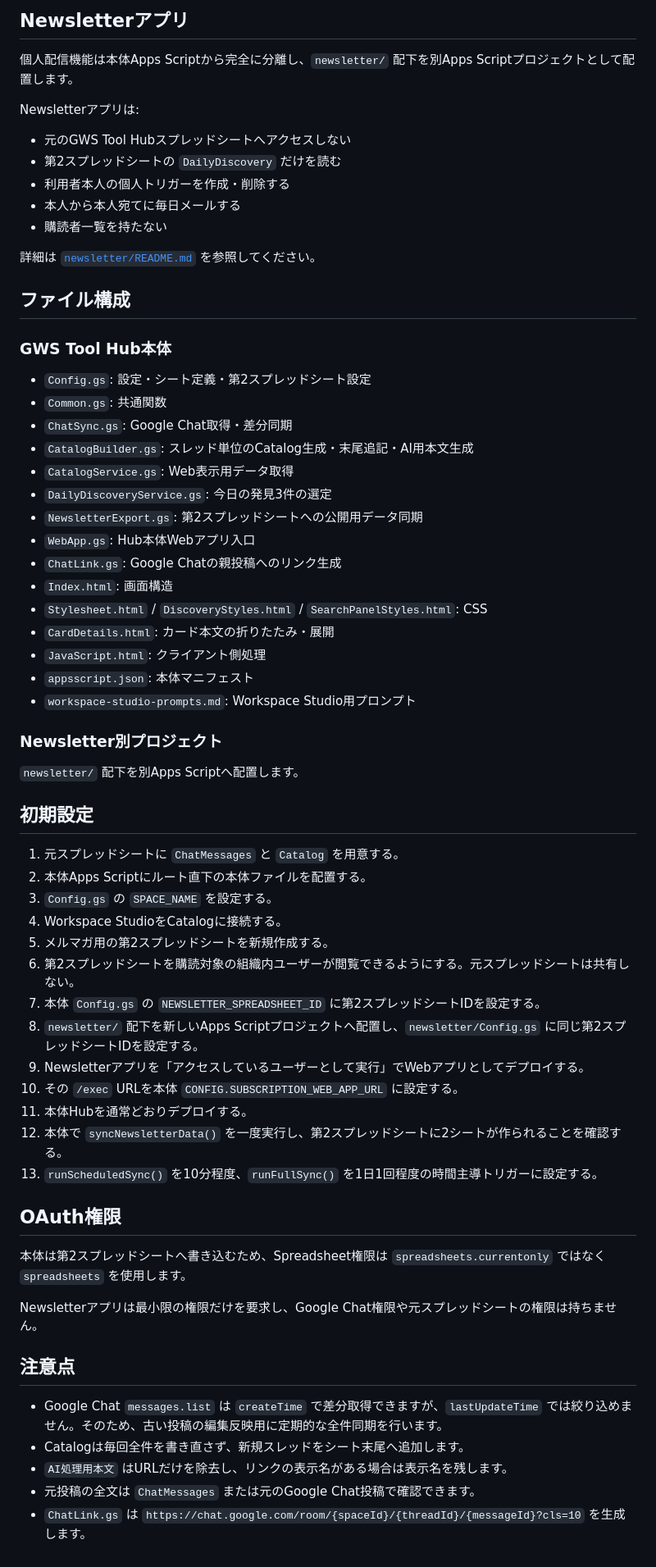
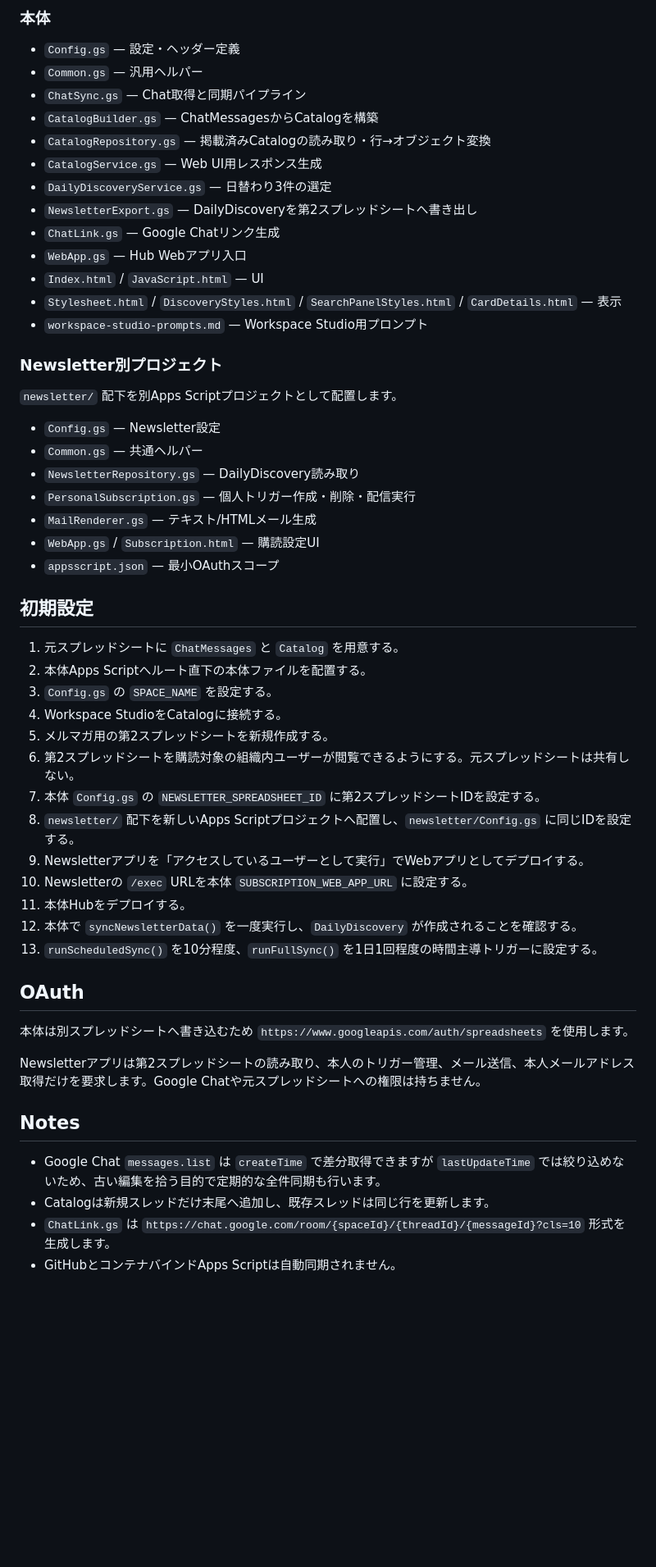
Before and after one commit to cityriver52/gws-tool-hub, a Markdown page: README.md, the part around one of its changes. Shown at 82% size. GitHub-like rendering; blank space fills up the shorter version.

```diff
--- a/README.md
+++ b/README.md
@@ -82,68 +69,57 @@ Webアプリは `getTodaysDiscovery_()` の結果を表示します。
 
-## Newsletterアプリ
+### 本体
 
-個人配信機能は本体Apps Scriptから完全に分離し、`newsletter/` 配下を別Apps Scriptプロジェクトとして配置します。
-
-Newsletterアプリは:
-
-- 元のGWS Tool Hubスプレッドシートへアクセスしない
-- 第2スプレッドシートの `DailyDiscovery` だけを読む
-- 利用者本人の個人トリガーを作成・削除する
-- 本人から本人宛てに毎日メールする
-- 購読者一覧を持たない
-
-詳細は [`newsletter/README.md`](newsletter/README.md) を参照してください。
-
-## ファイル構成
-
-### GWS Tool Hub本体
-
-- `Config.gs`: 設定・シート定義・第2スプレッドシート設定
-- `Common.gs`: 共通関数
-- `ChatSync.gs`: Google Chat取得・差分同期
-- `CatalogBuilder.gs`: スレッド単位のCatalog生成・末尾追記・AI用本文生成
-- `CatalogService.gs`: Web表示用データ取得
-- `DailyDiscoveryService.gs`: 今日の発見3件の選定
-- `NewsletterExport.gs`: 第2スプレッドシートへの公開用データ同期
-- `WebApp.gs`: Hub本体Webアプリ入口
-- `ChatLink.gs`: Google Chatの親投稿へのリンク生成
-- `Index.html`: 画面構造
-- `Stylesheet.html` / `DiscoveryStyles.html` / `SearchPanelStyles.html`: CSS
-- `CardDetails.html`: カード本文の折りたたみ・展開
-- `JavaScript.html`: クライアント側処理
-- `appsscript.json`: 本体マニフェスト
-- `workspace-studio-prompts.md`: Workspace Studio用プロンプト
+- `Config.gs` — 設定・ヘッダー定義
+- `Common.gs` — 汎用ヘルパー
+- `ChatSync.gs` — Chat取得と同期パイプライン
+- `CatalogBuilder.gs` — ChatMessagesからCatalogを構築
+- `CatalogRepository.gs` — 掲載済みCatalogの読み取り・行→オブジェクト変換
+- `CatalogService.gs` — Web UI用レスポンス生成
+- `DailyDiscoveryService.gs` — 日替わり3件の選定
+- `NewsletterExport.gs` — DailyDiscoveryを第2スプレッドシートへ書き出し
+- `ChatLink.gs` — Google Chatリンク生成
+- `WebApp.gs` — Hub Webアプリ入口
+- `Index.html` / `JavaScript.html` — UI
+- `Stylesheet.html` / `DiscoveryStyles.html` / `SearchPanelStyles.html` / `CardDetails.html` — 表示
+- `workspace-studio-prompts.md` — Workspace Studio用プロンプト
 
 ### Newsletter別プロジェクト
 
-`newsletter/` 配下を別Apps Scriptへ配置します。
+`newsletter/` 配下を別Apps Scriptプロジェクトとして配置します。
+
+- `Config.gs` — Newsletter設定
+- `Common.gs` — 共通ヘルパー
+- `NewsletterRepository.gs` — DailyDiscovery読み取り
+- `PersonalSubscription.gs` — 個人トリガー作成・削除・配信実行
+- `MailRenderer.gs` — テキスト/HTMLメール生成
+- `WebApp.gs` / `Subscription.html` — 購読設定UI
+- `appsscript.json` — 最小OAuthスコープ
 
 ## 初期設定
 
 1. 元スプレッドシートに `ChatMessages` と `Catalog` を用意する。
-2. 本体Apps Scriptにルート直下の本体ファイルを配置する。
+2. 本体Apps Scriptへルート直下の本体ファイルを配置する。
 3. `Config.gs` の `SPACE_NAME` を設定する。
 4. Workspace StudioをCatalogに接続する。
 5. メルマガ用の第2スプレッドシートを新規作成する。
 6. 第2スプレッドシートを購読対象の組織内ユーザーが閲覧できるようにする。元スプレッドシートは共有しない。
 7. 本体 `Config.gs` の `NEWSLETTER_SPREADSHEET_ID` に第2スプレッドシートIDを設定する。
-8. `newsletter/` 配下を新しいApps Scriptプロジェクトへ配置し、`newsletter/Config.gs` に同じ第2スプレッドシートIDを設定する。
+8. `newsletter/` 配下を新しいApps Scriptプロジェクトへ配置し、`newsletter/Config.gs` に同じIDを設定する。
 9. Newsletterアプリを「アクセスしているユーザーとして実行」でWebアプリとしてデプロイする。
-10. その `/exec` URLを本体 `CONFIG.SUBSCRIPTION_WEB_APP_URL` に設定する。
-11. 本体Hubを通常どおりデプロイする。
-12. 本体で `syncNewsletterData()` を一度実行し、第2スプレッドシートに2シートが作られることを確認する。
+10. Newsletterの `/exec` URLを本体 `SUBSCRIPTION_WEB_APP_URL` に設定する。
+11. 本体Hubをデプロイする。
+12. 本体で `syncNewsletterData()` を一度実行し、`DailyDiscovery` が作成されることを確認する。
 13. `runScheduledSync()` を10分程度、`runFullSync()` を1日1回程度の時間主導トリガーに設定する。
 
-## OAuth権限
+## OAuth
 
-本体は第2スプレッドシートへ書き込むため、Spreadsheet権限は `spreadsheets.currentonly` ではなく `spreadsheets` を使用します。
+本体は別スプレッドシートへ書き込むため `https://www.googleapis.com/auth/spreadsheets` を使用します。
 
-Newsletterアプリは最小限の権限だけを要求し、Google Chat権限や元スプレッドシートの権限は持ちません。
+Newsletterアプリは第2スプレッドシートの読み取り、本人のトリガー管理、メール送信、本人メールアドレス取得だけを要求します。Google Chatや元スプレッドシートへの権限は持ちません。
 
-## 注意点
+## Notes
 
-- Google Chat `messages.list` は `createTime` で差分取得できますが、`lastUpdateTime` では絞り込めません。そのため、古い投稿の編集反映用に定期的な全件同期を行います。
-- Catalogは毎回全件を書き直さず、新規スレッドをシート末尾へ追加します。
-- `AI処理用本文` はURLだけを除去し、リンクの表示名がある場合は表示名を残します。
-- 元投稿の全文は `ChatMessages` または元のGoogle Chat投稿で確認できます。
-- `ChatLink.gs` は `https://chat.google.com/room/{spaceId}/{threadId}/{messageId}?cls=10` を生成します。
+- Google Chat `messages.list` は `createTime` で差分取得できますが `lastUpdateTime` では絞り込めないため、古い編集を拾う目的で定期的な全件同期も行います。
+- Catalogは新規スレッドだけ末尾へ追加し、既存スレッドは同じ行を更新します。
+- `ChatLink.gs` は `https://chat.google.com/room/{spaceId}/{threadId}/{messageId}?cls=10` 形式を生成します。
+- GitHubとコンテナバインドApps Scriptは自動同期されません。
```
Also changed, not shown: other parts of README.md (+26 -39 lines).
